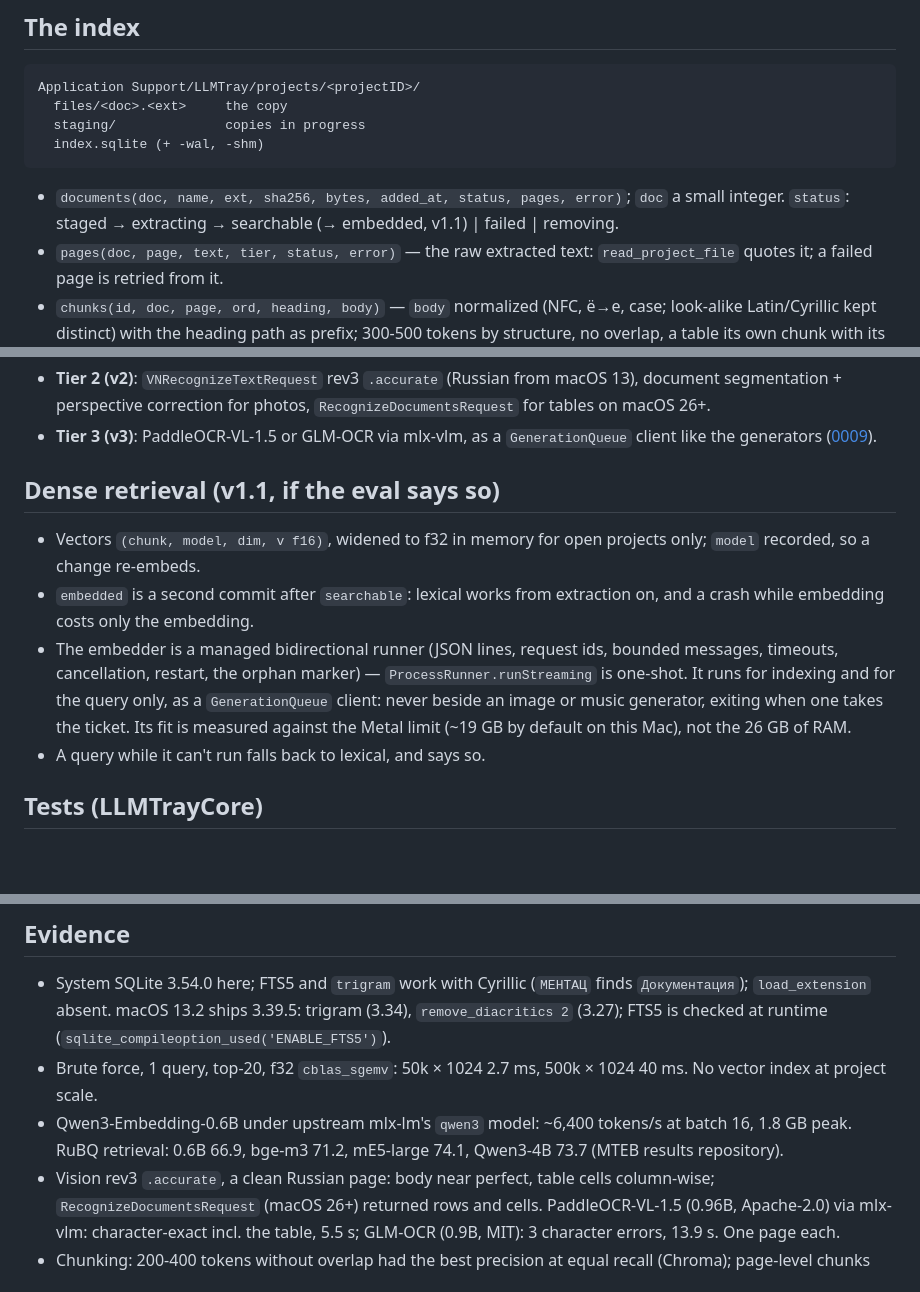
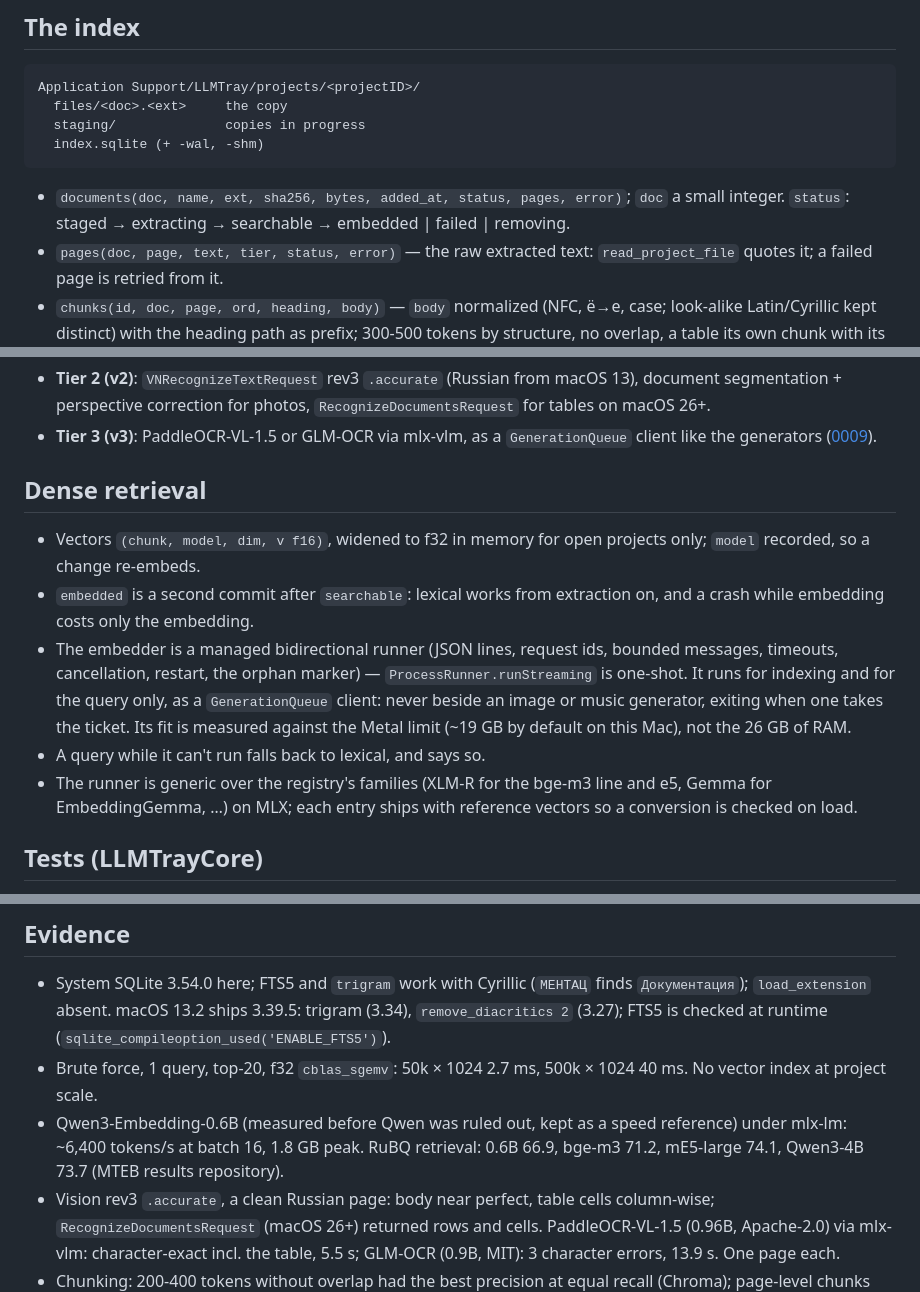
Before and after one commit to ipsupport-llc/llmtray, a Markdown page: adr/0012-project-files-rag.md, 3 parts joined by grey strips. GitHub-like rendering; blank space fills up the shorter version.

```diff
--- a/adr/0012-project-files-rag.md
+++ b/adr/0012-project-files-rag.md
@@ -113,7 +132,7 @@ Application Support/LLMTray/projects/<projectID>/
 
 - `documents(doc, name, ext, sha256, bytes, added_at, status, pages,
   error)`; `doc` a small integer. `status`: staged → extracting →
-  searchable (→ embedded, v1.1) | failed | removing.
+  searchable → embedded | failed | removing.
 - `pages(doc, page, text, tier, status, error)` — the raw extracted
   text: `read_project_file` quotes it; a failed page is retried from it.
 - `chunks(id, doc, page, ord, heading, body)` — `body` normalized (NFC,
@@ -172,7 +191,7 @@ and a free-space check before a copy are in v1.
   `GenerationQueue` client like the generators
   ([0009](0009-media-generators.md)).
 
-## Dense retrieval (v1.1, if the eval says so)
+## Dense retrieval
 
 - Vectors `(chunk, model, dim, v f16)`, widened to f32 in memory for
   open projects only; `model` recorded, so a change re-embeds.
@@ -186,6 +205,9 @@ and a free-space check before a copy are in v1.
   Its fit is measured against the Metal limit (~19 GB by default on this
   Mac), not the 26 GB of RAM.
 - A query while it can't run falls back to lexical, and says so.
+- The runner is generic over the registry's families (XLM-R for the
+  bge-m3 line and e5, Gemma for EmbeddingGemma, …) on MLX; each entry
+  ships with reference vectors so a conversion is checked on load.
 
 ## Tests (LLMTrayCore)
 
@@ -206,8 +228,8 @@ tabs; opening a previous schema.
   checked at runtime (`sqlite_compileoption_used('ENABLE_FTS5')`).
 - Brute force, 1 query, top-20, f32 `cblas_sgemv`: 50k × 1024 2.7 ms,
   500k × 1024 40 ms. No vector index at project scale.
-- Qwen3-Embedding-0.6B under upstream mlx-lm's `qwen3` model: ~6,400
-  tokens/s at batch 16, 1.8 GB peak. RuBQ retrieval: 0.6B 66.9, bge-m3
+- Qwen3-Embedding-0.6B (measured before Qwen was ruled out, kept as a
+  speed reference) under mlx-lm: ~6,400 tokens/s at batch 16, 1.8 GB peak. RuBQ retrieval: 0.6B 66.9, bge-m3
   71.2, mE5-large 74.1, Qwen3-4B 73.7 (MTEB results repository).
 - Vision rev3 `.accurate`, a clean Russian page: body near perfect,
   table cells column-wise; `RecognizeDocumentsRequest` (macOS 26+)
```
Also changed, not shown: other parts of adr/0012-project-files-rag.md (+59 -24 lines).
